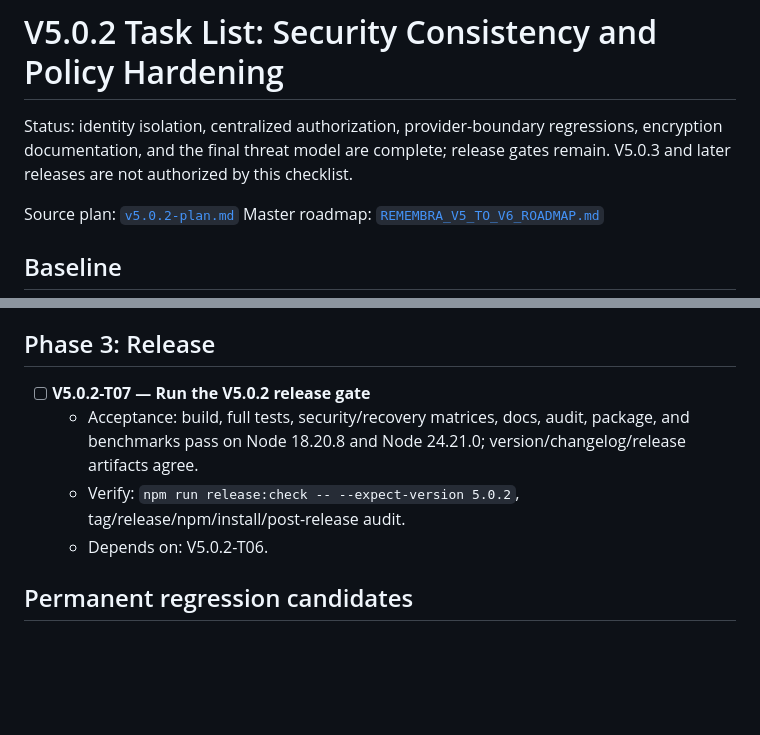
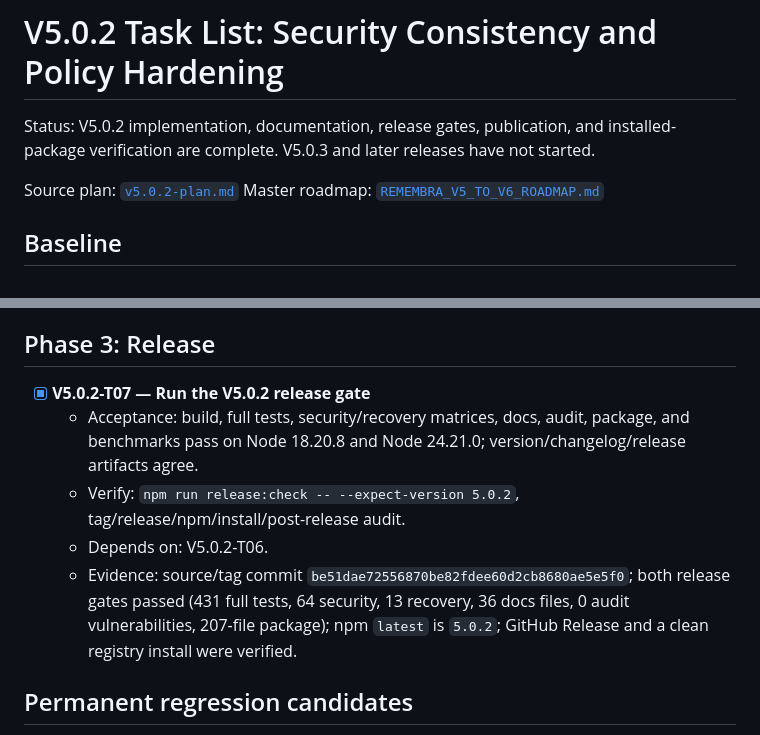
Before and after one commit to Hilbras/Remembra, a Markdown page: tasks/v5.0.2-todo.md, 2 parts joined by grey strips. Drawn GitHub-style; blank space fills up the shorter version.

Commit message:
docs: record v5.0.2 publication

```diff
--- a/tasks/v5.0.2-todo.md
+++ b/tasks/v5.0.2-todo.md
@@ -1,9 +1,8 @@
 # V5.0.2 Task List: Security Consistency and Policy Hardening
 
-Status: identity isolation, centralized authorization, provider-boundary
-regressions, encryption documentation, and the final threat model are complete;
-release gates remain. V5.0.3 and later releases are not authorized by this
-checklist.
+Status: V5.0.2 implementation, documentation, release gates, publication, and
+installed-package verification are complete. V5.0.3 and later releases have
+not started.
 
 Source plan: [`v5.0.2-plan.md`](v5.0.2-plan.md)
 Master roadmap: [`REMEMBRA_V5_TO_V6_ROADMAP.md`](../REMEMBRA_V5_TO_V6_ROADMAP.md)
@@ -73,10 +72,11 @@ Master roadmap: [`REMEMBRA_V5_TO_V6_ROADMAP.md`](../REMEMBRA_V5_TO_V6_ROADMAP.md
 
 ## Phase 3: Release
 
-- [ ] **V5.0.2-T07 — Run the V5.0.2 release gate**
+- [x] **V5.0.2-T07 — Run the V5.0.2 release gate**
   - Acceptance: build, full tests, security/recovery matrices, docs, audit, package, and benchmarks pass on Node 18.20.8 and Node 24.21.0; version/changelog/release artifacts agree.
   - Verify: `npm run release:check -- --expect-version 5.0.2`, tag/release/npm/install/post-release audit.
   - Depends on: V5.0.2-T06.
+  - Evidence: source/tag commit `be51dae72556870be82fdee60d2cb8680ae5e5f0`; both release gates passed (431 full tests, 64 security, 13 recovery, 36 docs files, 0 audit vulnerabilities, 207-file package); npm `latest` is `5.0.2`; GitHub Release and a clean registry install were verified.
 
 ## Permanent regression candidates
 
```
Also changed, not shown: other parts of tasks/v5.0.2-todo.md (+10 -10 lines).
